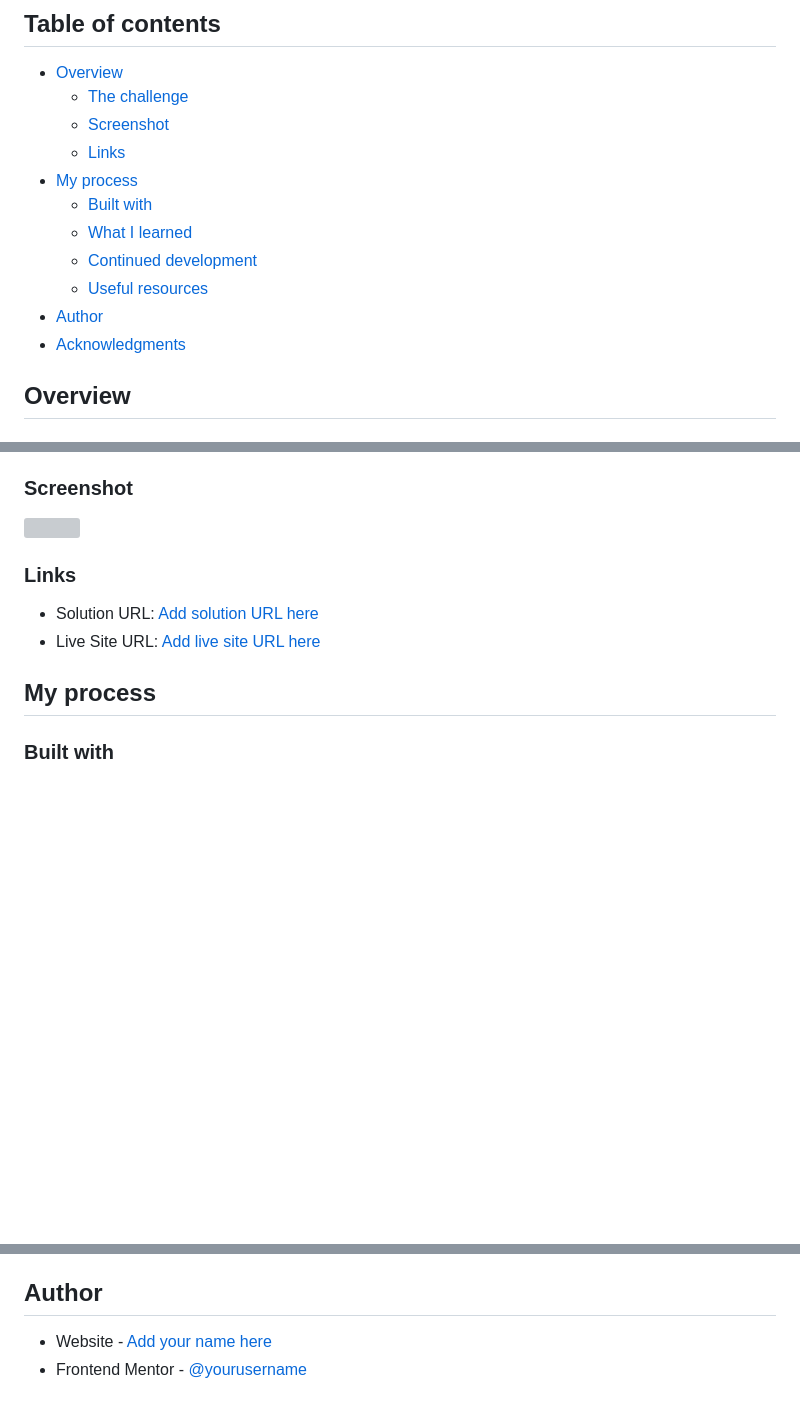
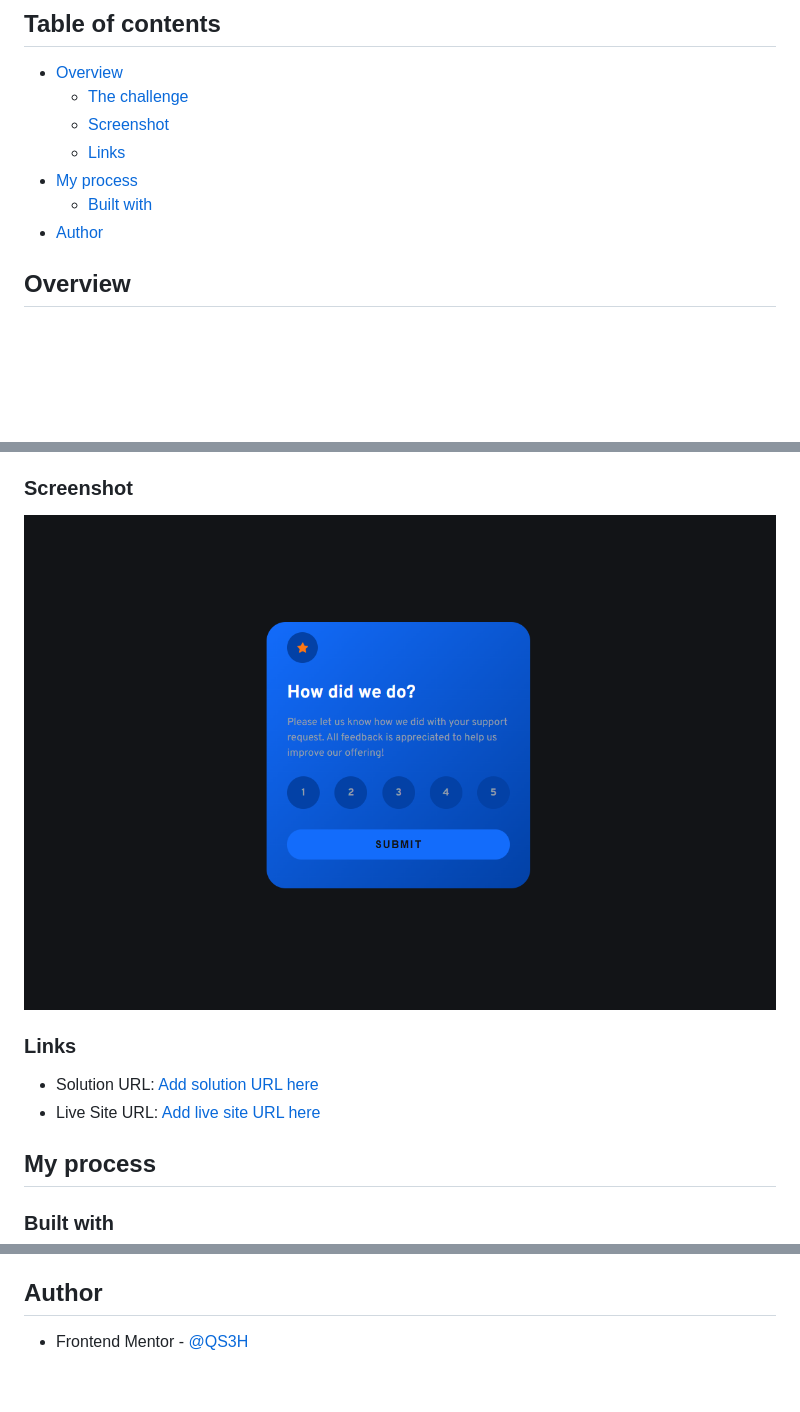
Before and after one commit to QS3H/Interactive-rating-component-Frontend-Mentor, a Markdown page: README.md, 3 parts joined by grey strips. Rendered like a GitHub page; pictures changed too: images/Screenshot 2025-02-22 184212.png (added); blank space fills up the shorter version; grey boxes are pictures that could not be loaded.

```diff
--- a/README.md
+++ b/README.md
@@ -10,11 +10,7 @@ This is a solution to the [Interactive rating component challenge on Frontend Me
   - [Links](#links)
 - [My process](#my-process)
   - [Built with](#built-with)
-  - [What I learned](#what-i-learned)
-  - [Continued development](#continued-development)
-  - [Useful resources](#useful-resources)
 - [Author](#author)
-- [Acknowledgments](#acknowledgments)
 
 ## Overview
 
@@ -29,7 +25,7 @@ Users should be able to:
 
 ### Screenshot
 
-![](./screenshot.jpg)
+![screenshot of the interactive rating component](./images/Screenshot%202025-02-22%20184212.png)
 
 ### Links
 
@@ -48,5 +44,4 @@ Users should be able to:
 
 ## Author
 
-- Website - [Add your name here](https://www.your-site.com)
-- Frontend Mentor - [@yourusername](https://www.frontendmentor.io/profile/yourusername)
+- Frontend Mentor - [@QS3H](https://www.frontendmentor.io/profile/QS3H)
```
